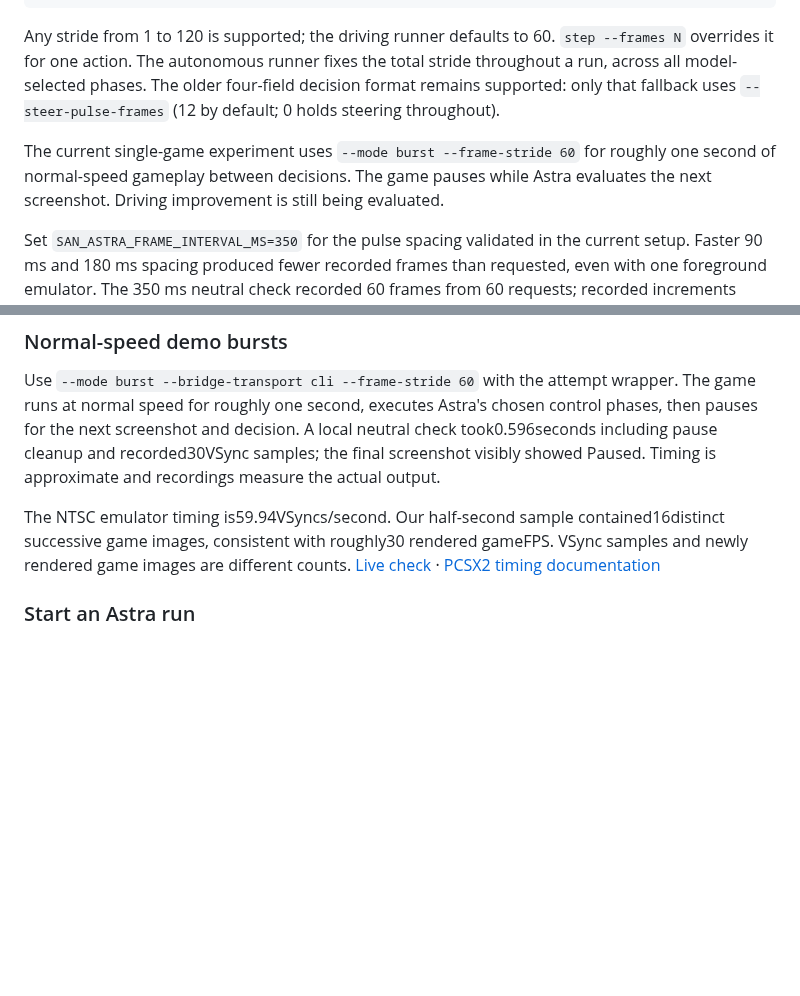
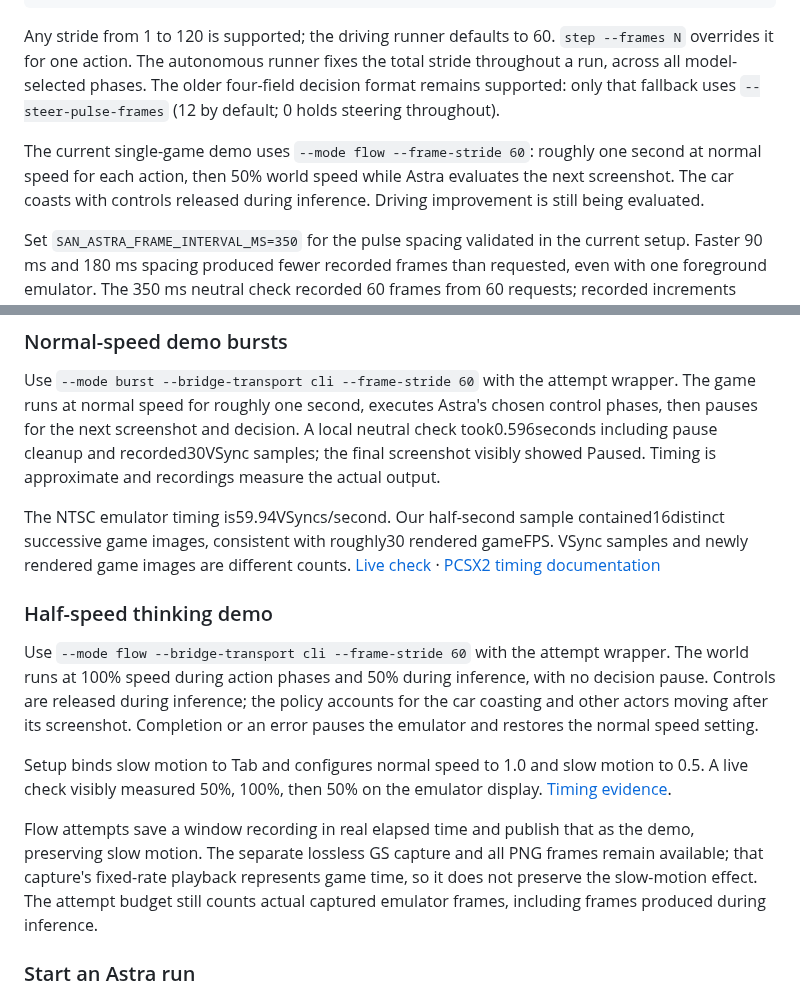
Before and after one commit to PandelisZ/gta-san-astra, a Markdown page: README.md, 2 parts joined by grey strips. Drawn GitHub-style; blank space fills up the shorter version.

Commit message:
Run actions at normal speed and inference at half speed

```diff
--- a/README.md
+++ b/README.md
@@ -140,7 +140,7 @@ uv run san-astra --frame-stride 10 step --throttle  # request every tenth frame
 
 Any stride from 1 to 120 is supported; the driving runner defaults to 60. `step --frames N` overrides it for one action. The autonomous runner fixes the total stride throughout a run, across all model-selected phases. The older four-field decision format remains supported: only that fallback uses `--steer-pulse-frames` (12 by default; 0 holds steering throughout).
 
-The current single-game experiment uses `--mode burst --frame-stride 60` for roughly one second of normal-speed gameplay between decisions. The game pauses while Astra evaluates the next screenshot. Driving improvement is still being evaluated.
+The current single-game demo uses `--mode flow --frame-stride 60`: roughly one second at normal speed for each action, then 50% world speed while Astra evaluates the next screenshot. The car coasts with controls released during inference. Driving improvement is still being evaluated.
 
 Set `SAN_ASTRA_FRAME_INTERVAL_MS=350` for the pulse spacing validated in the current setup. Faster 90 ms and 180 ms spacing produced fewer recorded frames than requested, even with one foreground emulator. The 350 ms neutral check recorded 60 frames from 60 requests; recorded increments during driving remain the relevant verification. See [calibration evidence](docs/streams/calibration-wave02.md).
 
@@ -151,6 +151,14 @@ At NTSC 59.94 VSyncs/second, strides 1/5/10 nominally yield 59.94/11.99/5.99 obs
 Use `--mode burst --bridge-transport cli --frame-stride 60` with the attempt wrapper. The game runs at normal speed for roughly one second, executes Astra's chosen control phases, then pauses for the next screenshot and decision. A local neutral check took0.596seconds including pause cleanup and recorded30VSync samples; the final screenshot visibly showed Paused. Timing is approximate and recordings measure the actual output.
 
 The NTSC emulator timing is59.94VSyncs/second. Our half-second sample contained16distinct successive game images, consistent with roughly30 rendered gameFPS. VSync samples and newly rendered game images are different counts. [Live check](docs/evidence/burst-neutral-check.json) · [PCSX2 timing documentation](https://wiki.pcsx2.net/Setting_up_Windows_version)
+
+### Half-speed thinking demo
+
+Use `--mode flow --bridge-transport cli --frame-stride 60` with the attempt wrapper. The world runs at 100% speed during action phases and 50% during inference, with no decision pause. Controls are released during inference; the policy accounts for the car coasting and other actors moving after its screenshot. Completion or an error pauses the emulator and restores the normal speed setting.
+
+Setup binds slow motion to Tab and configures normal speed to 1.0 and slow motion to 0.5. A live check visibly measured 50%, 100%, then 50% on the emulator display. [Timing evidence](docs/evidence/flow-speed-check.json).
+
+Flow attempts save a window recording in real elapsed time and publish that as the demo, preserving slow motion. The separate lossless GS capture and all PNG frames remain available; that capture's fixed-rate playback represents game time, so it does not preserve the slow-motion effect. The attempt budget still counts actual captured emulator frames, including frames produced during inference.
 
 ### Start an Astra run
 
```
Also changed, not shown: docs/evidence/flow-normal.png (added), docs/evidence/flow-slow-return.png (added), docs/evidence/flow-slow.png (added), 8 other files.
